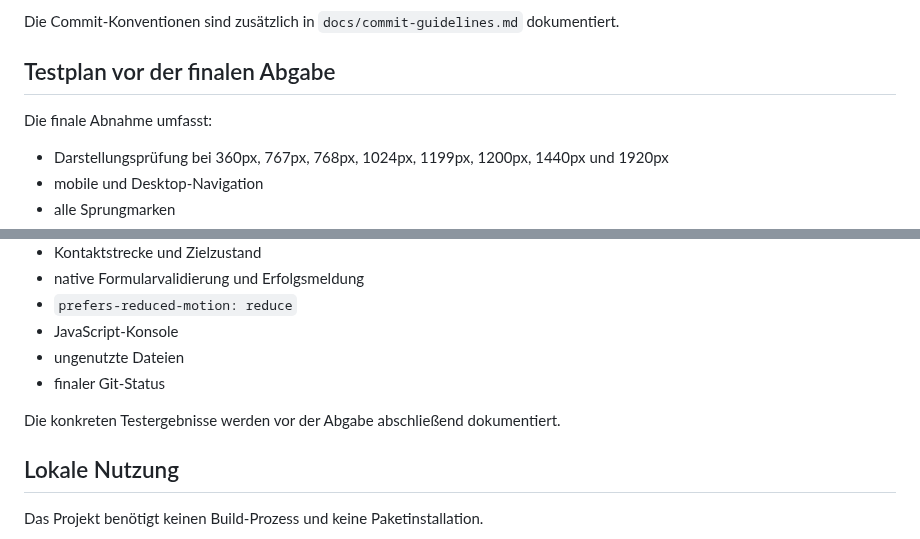
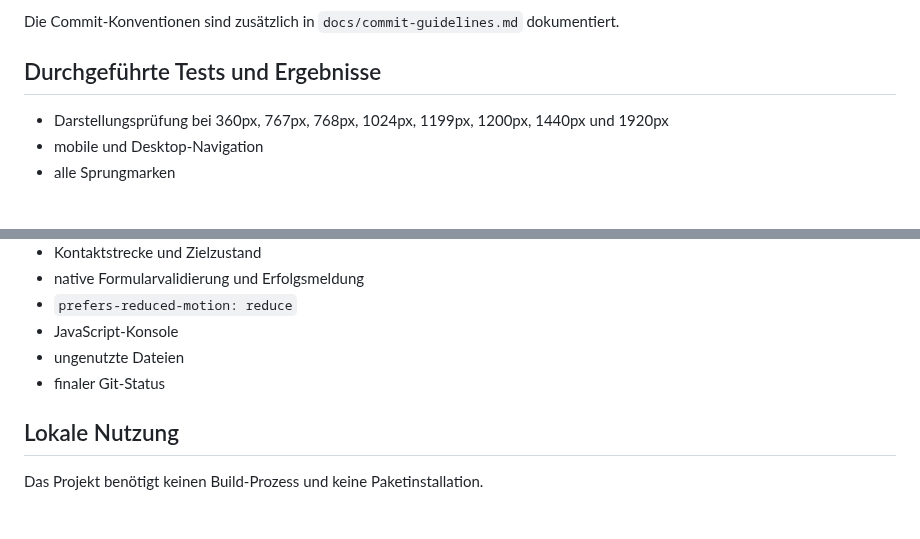
Before and after one commit to IU-Webprogrammierung/webprogrammierung-Hee1337, a Markdown page: README.md, 2 parts joined by grey strips. Drawn GitHub-style; blank space fills up the shorter version.

```diff
--- a/README.md
+++ b/README.md
@@ -255,9 +255,7 @@ Verwendete Kategorien:
 
 Die Commit-Konventionen sind zusätzlich in `docs/commit-guidelines.md` dokumentiert.
 
-## Testplan vor der finalen Abgabe
-
-Die finale Abnahme umfasst:
+## Durchgeführte Tests und Ergebnisse
 
 - Darstellungsprüfung bei 360px, 767px, 768px, 1024px, 1199px, 1200px, 1440px und 1920px
 - mobile und Desktop-Navigation
@@ -277,8 +275,6 @@ Die finale Abnahme umfasst:
 - ungenutzte Dateien
 - finaler Git-Status
 
-Die konkreten Testergebnisse werden vor der Abgabe abschließend dokumentiert.
-
 ## Lokale Nutzung
 
 Das Projekt benötigt keinen Build-Prozess und keine Paketinstallation.
```
